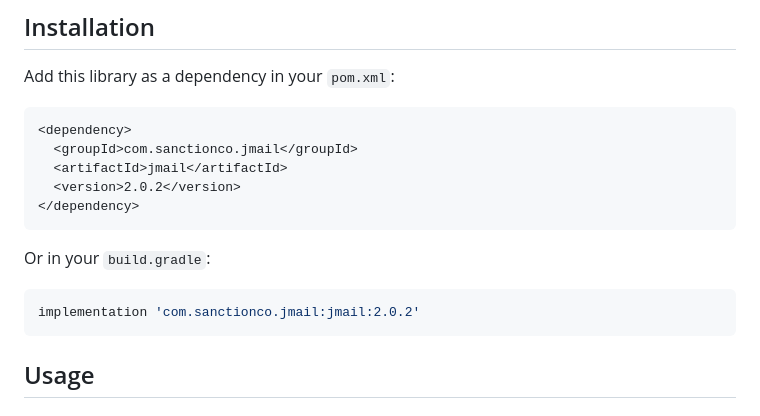
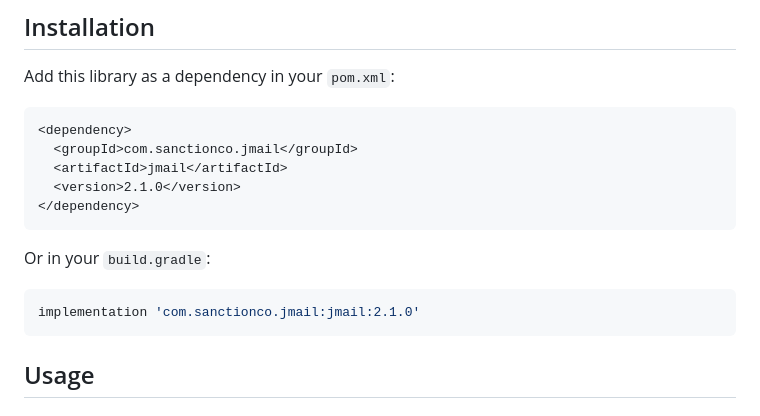
Before and after one commit to RohanNagar/jmail, a Markdown page: README.md, the part around one of its changes. Rendered like a GitHub page.

Commit message:
README version update

````diff
--- a/README.md
+++ b/README.md
@@ -65,14 +65,14 @@ Add this library as a dependency in your `pom.xml`:
 <dependency>
   <groupId>com.sanctionco.jmail</groupId>
   <artifactId>jmail</artifactId>
-  <version>2.0.2</version>
+  <version>2.1.0</version>
 </dependency>
 ```
 
 Or in your `build.gradle`:
 
 ```groovy
-implementation 'com.sanctionco.jmail:jmail:2.0.2'
+implementation 'com.sanctionco.jmail:jmail:2.1.0'
 ```
 
 ## Usage
````
Also changed, not shown: other parts of README.md (+2 -1 lines).
